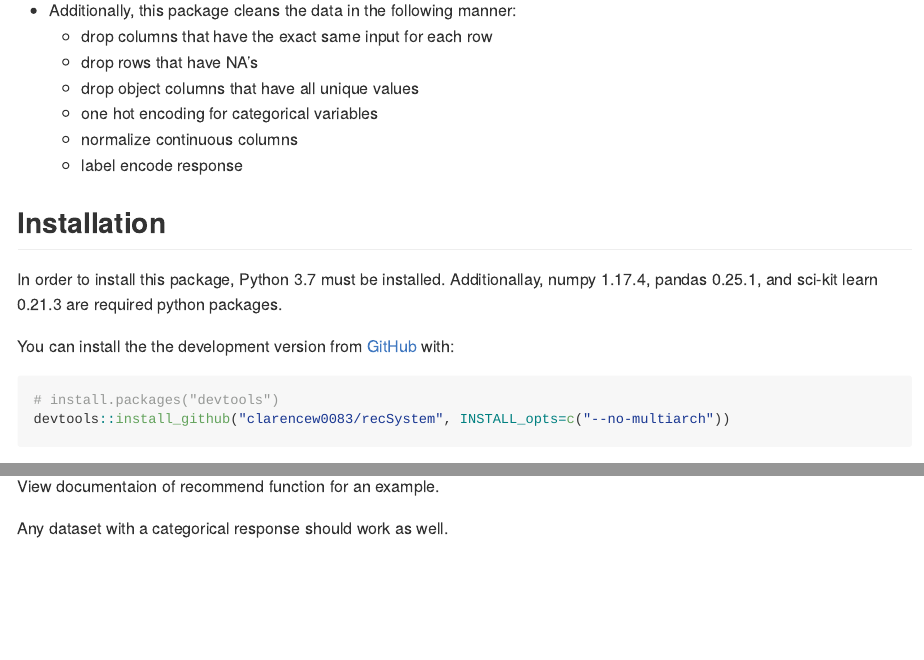
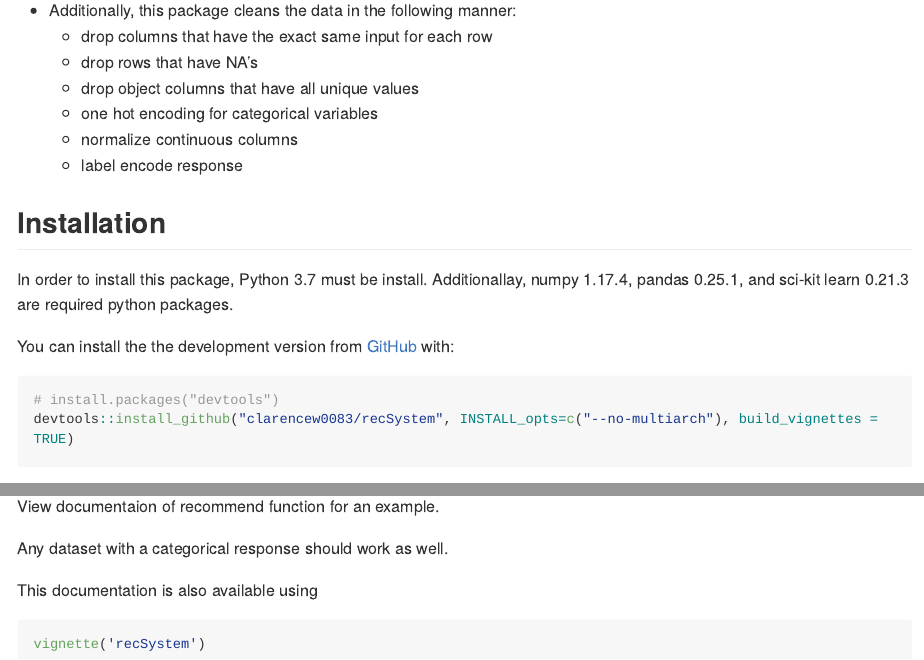
Before and after one commit to clarencew0083/recSystem, an R Markdown document (README.Rmd): the page in a window 1100 px wide, from 340 px down, and a second part further down, joined at a grey line. The pictures show the output file README.md that the author committed with the source, drawn offline in the style of GitHub; long lines of code are wrapped.

Commit message:
documentation fixes

````diff
--- a/README.Rmd
+++ b/README.Rmd
@@ -46,7 +46,7 @@ You can install the the development version from [GitHub](https://github.com/) w
 
 ``` r
 # install.packages("devtools")
-devtools::install_github("clarencew0083/recSystem", INSTALL_opts=c("--no-multiarch"))
+devtools::install_github("clarencew0083/recSystem", INSTALL_opts=c("--no-multiarch"), build_vignettes = TRUE)
 
 
 ```
@@ -99,3 +99,9 @@ In this case, choose a csv file using the file explorer and type in the name of
 View documentaion of recommend function for an example.
 
 Any dataset with a categorical response should work as well.
+
+This documentation is also available using
+
+```{r, eval=FALSE, include=TRUE}
+vignette('recSystem')
+```
````
Also changed, not shown: vignettes/RecSystem.Rmd (+1 -1 lines), README.md, 2 other files.
